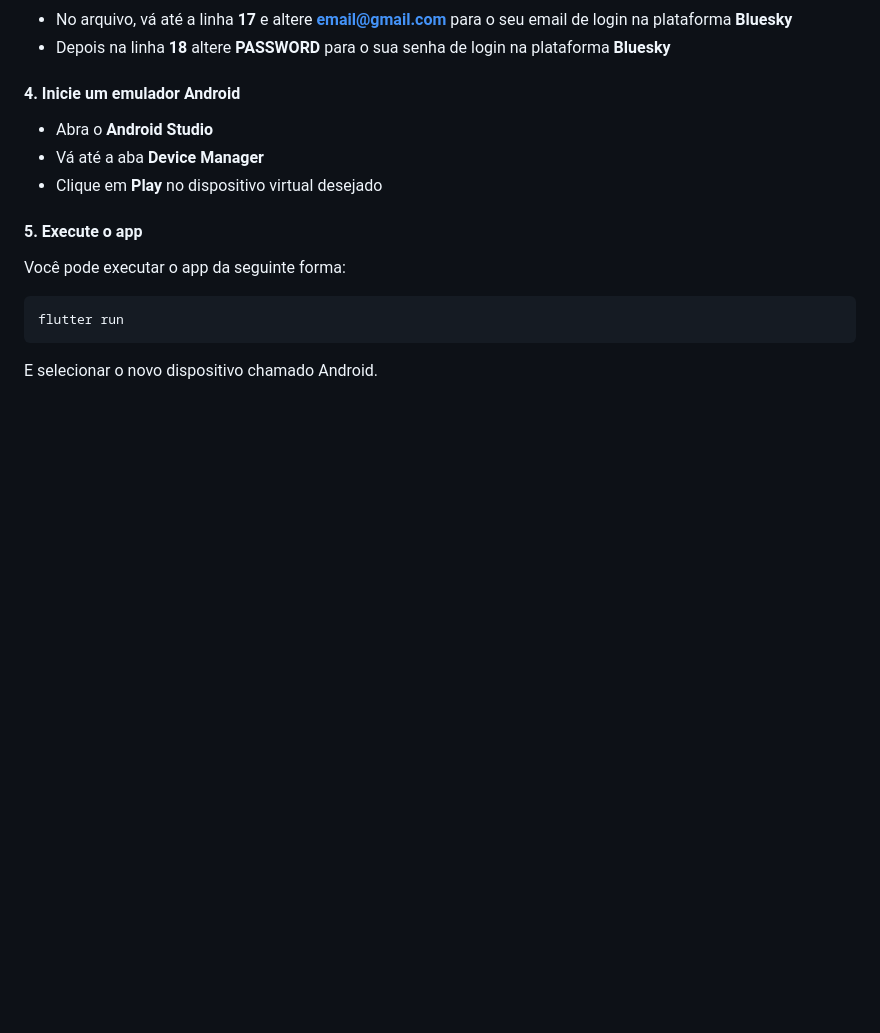
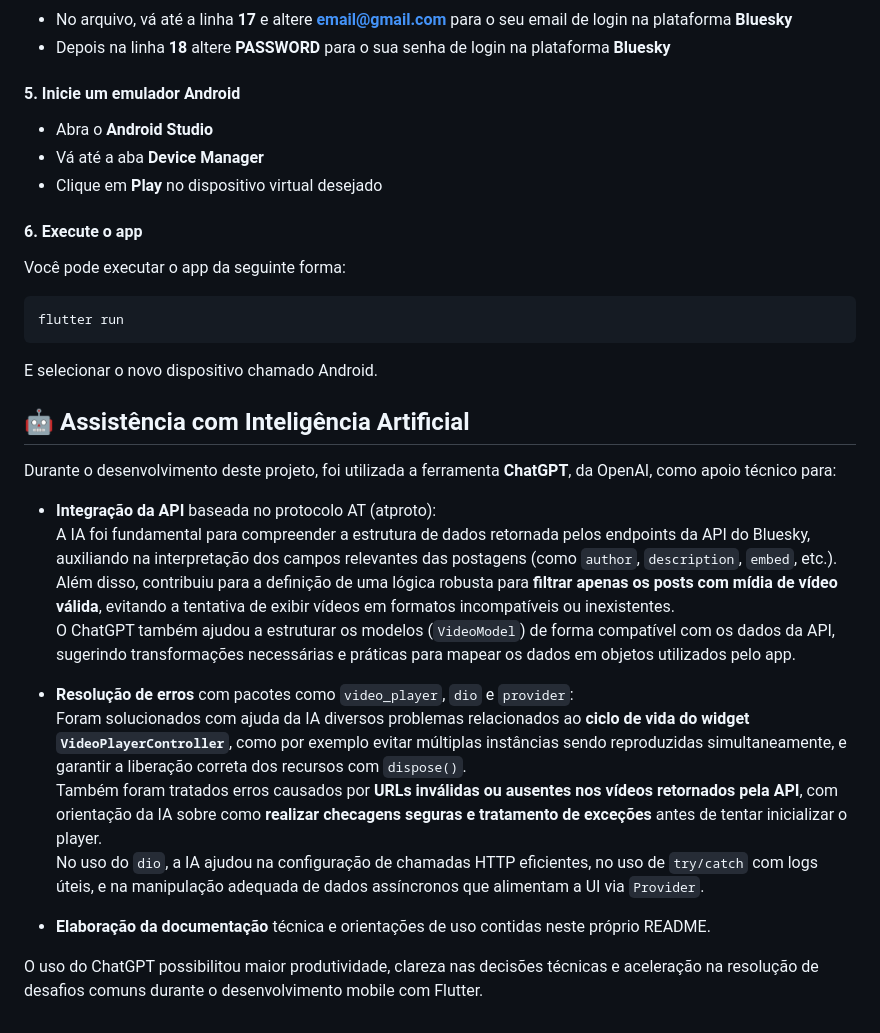
Before and after one commit to joaotoni/desafio-spark, a Markdown page: README.md, the part around the change. Drawn GitHub-style; blank space fills up the shorter version.

Commit message:
feat: Finalziando o readme

````diff
--- a/README.md
+++ b/README.md
@@ -92,13 +92,13 @@ flutter pub get
 - No arquivo, vá até a linha **17** e altere **email@gmail.com** para o seu email de login na plataforma **Bluesky**
 - Depois na linha **18** altere **PASSWORD** para o sua senha de login na plataforma **Bluesky**
 
-#### 4. **Inicie um emulador Android**
+#### 5. **Inicie um emulador Android**
 
 - Abra o **Android Studio**
 - Vá até a aba **Device Manager**
 - Clique em **Play** no dispositivo virtual desejado
 
-#### 5. **Execute o app**
+#### 6. **Execute o app**
 
 Você pode executar o app da seguinte forma:
 
@@ -107,3 +107,21 @@ flutter run
 ```
 
 E selecionar o novo dispositivo chamado Android.
+
+## 🤖 Assistência com Inteligência Artificial
+
+Durante o desenvolvimento deste projeto, foi utilizada a ferramenta **ChatGPT**, da OpenAI, como apoio técnico para:
+
+- **Integração da API** baseada no protocolo AT (atproto):
+  A IA foi fundamental para compreender a estrutura de dados retornada pelos endpoints da API do Bluesky, auxiliando na interpretação dos campos relevantes das postagens (como `author`, `description`, `embed`, etc.).
+  Além disso, contribuiu para a definição de uma lógica robusta para **filtrar apenas os posts com mídia de vídeo válida**, evitando a tentativa de exibir vídeos em formatos incompatíveis ou inexistentes.
+  O ChatGPT também ajudou a estruturar os modelos (`VideoModel`) de forma compatível com os dados da API, sugerindo transformações necessárias e práticas para mapear os dados em objetos utilizados pelo app.
+
+- **Resolução de erros** com pacotes como `video_player`, `dio` e `provider`:
+  Foram solucionados com ajuda da IA diversos problemas relacionados ao **ciclo de vida do widget `VideoPlayerController`**, como por exemplo evitar múltiplas instâncias sendo reproduzidas simultaneamente, e garantir a liberação correta dos recursos com `dispose()`.
+  Também foram tratados erros causados por **URLs inválidas ou ausentes nos vídeos retornados pela API**, com orientação da IA sobre como **realizar checagens seguras e tratamento de exceções** antes de tentar inicializar o player.
+  No uso do `dio`, a IA ajudou na configuração de chamadas HTTP eficientes, no uso de `try/catch` com logs úteis, e na manipulação adequada de dados assíncronos que alimentam a UI via `Provider`.
+
+- **Elaboração da documentação** técnica e orientações de uso contidas neste próprio README.
+
+O uso do ChatGPT possibilitou maior produtividade, clareza nas decisões técnicas e aceleração na resolução de desafios comuns durante o desenvolvimento mobile com Flutter.
````
